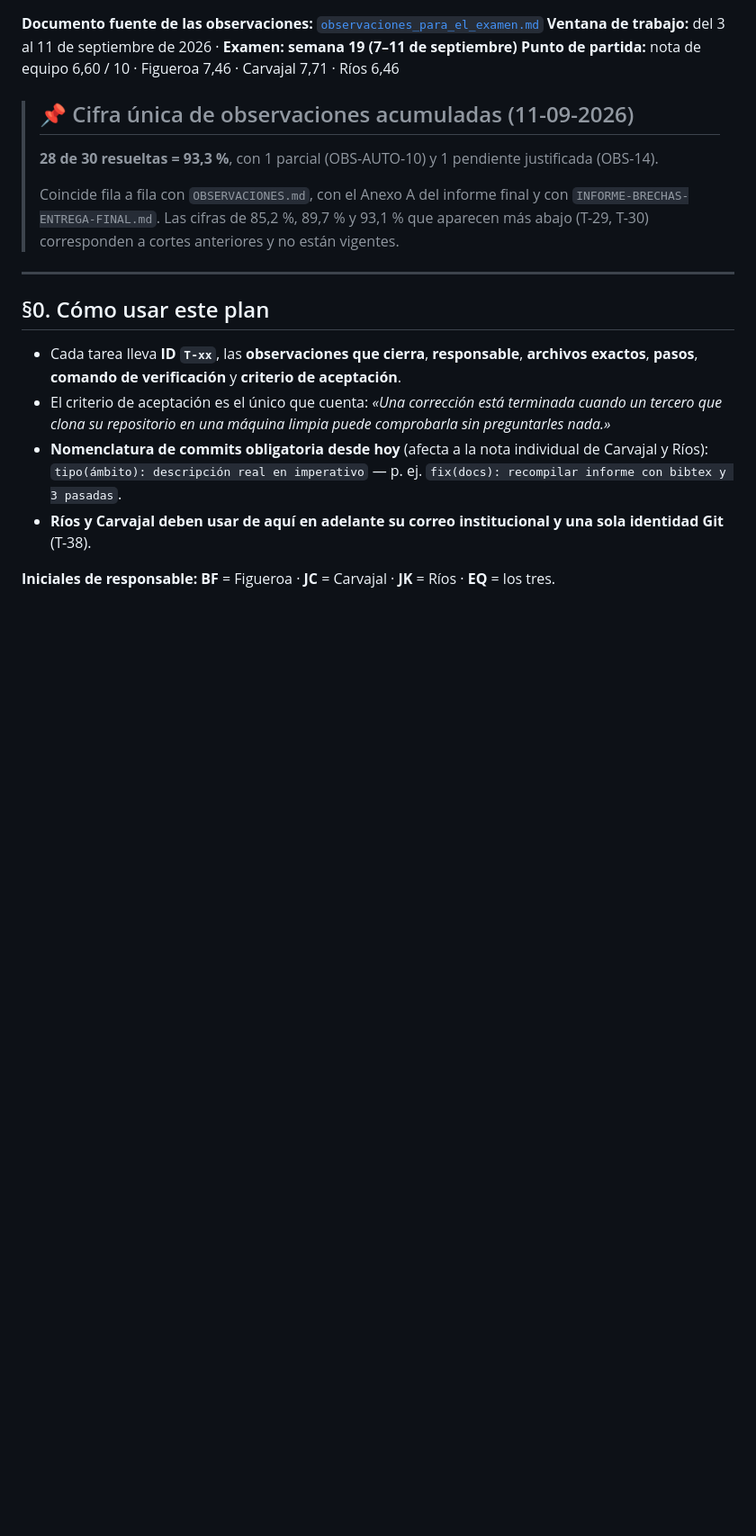
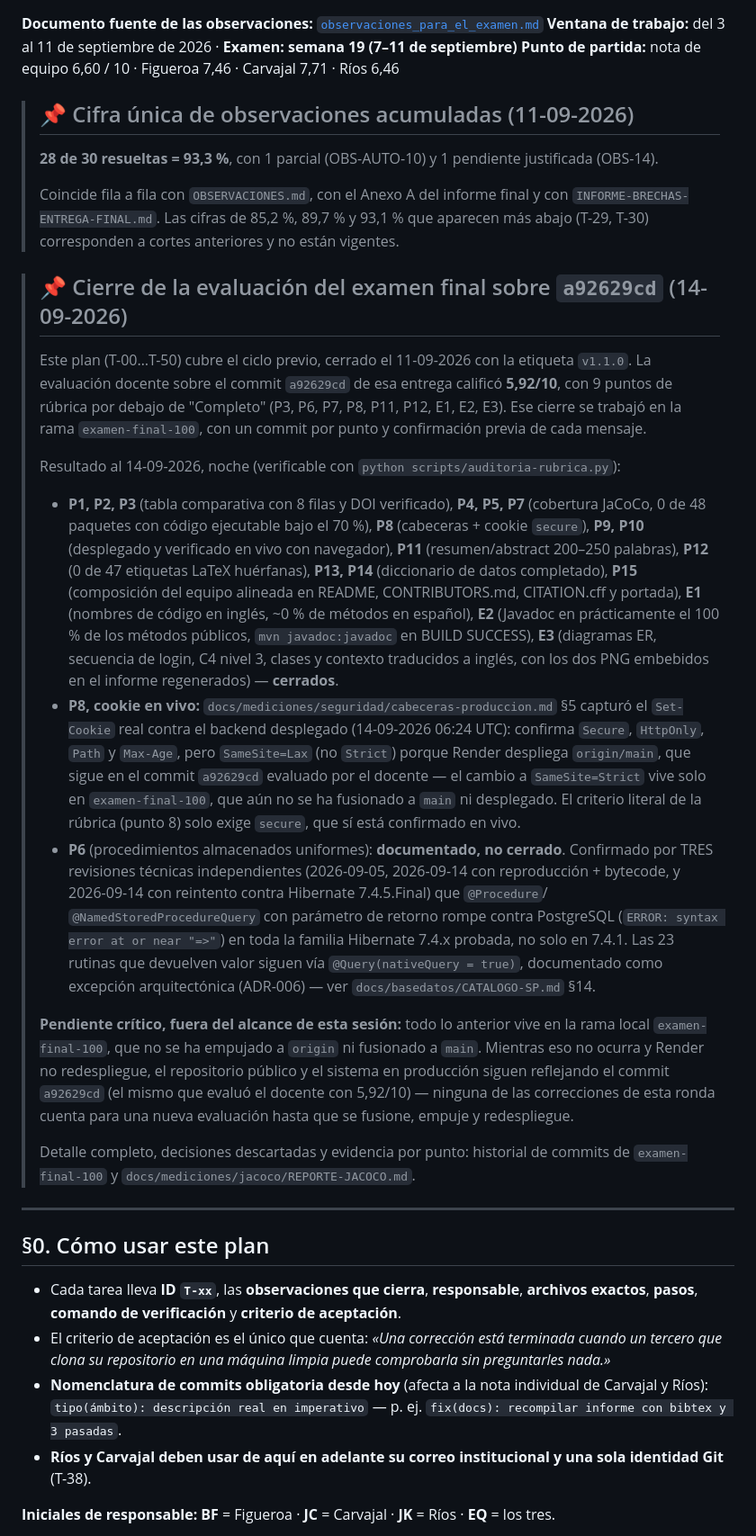
Before and after one commit to JohanCarvajal04/Proyecto-WEB-ARTISYNC, a Markdown page: docs/observaciones/PLAN-EXAMEN-FINAL.md, the part around the change. Shown at 90% size. Drawn GitHub-style; blank space fills up the shorter version.

Commit message:
docs(observaciones): actualizar el estado de cierre del plan del examen final
Corrige la nota de cierre del 14-09-2026 en PLAN-EXAMEN-FINAL.md, que
un pase anterior habia dejado con E3 marcado como pendiente y P6 sin
la tercera revision tecnica. Refleja el estado real verificado en
esta ronda y advierte del pendiente critico: todo el trabajo vive en
la rama local examen-final-100, sin fusionar a main ni desplegado, asi
que el repositorio publico y produccion siguen en el commit a92629cd
evaluado por el docente hasta que se fusione, empuje y redespliegue.

```diff
--- a/docs/observaciones/PLAN-EXAMEN-FINAL.md
+++ b/docs/observaciones/PLAN-EXAMEN-FINAL.md
@@ -11,6 +11,49 @@
 > Coincide fila a fila con `OBSERVACIONES.md`, con el Anexo A del informe final y con
 > `INFORME-BRECHAS-ENTREGA-FINAL.md`. Las cifras de 85,2 %, 89,7 % y 93,1 % que aparecen más
 > abajo (T-29, T-30) corresponden a cortes anteriores y no están vigentes.
+
+> ## 📌 Cierre de la evaluación del examen final sobre `a92629cd` (14-09-2026)
+>
+> Este plan (T-00…T-50) cubre el ciclo previo, cerrado el 11-09-2026 con la etiqueta `v1.1.0`. La
+> evaluación docente sobre el commit `a92629cd` de esa entrega calificó **5,92/10**, con 9 puntos de
+> rúbrica por debajo de "Completo" (P3, P6, P7, P8, P11, P12, E1, E2, E3). Ese cierre se trabajó en
+> la rama `examen-final-100`, con un commit por punto y confirmación previa de cada mensaje.
+>
+> Resultado al 14-09-2026, noche (verificable con `python scripts/auditoria-rubrica.py`):
+> - **P1, P2, P3** (tabla comparativa con 8 filas y DOI verificado), **P4, P5, P7** (cobertura
+>   JaCoCo, 0 de 48 paquetes con código ejecutable bajo el 70 %), **P8** (cabeceras + cookie
+>   `secure`), **P9, P10** (desplegado y verificado en vivo con navegador), **P11**
+>   (resumen/abstract 200–250 palabras), **P12** (0 de 47 etiquetas LaTeX huérfanas), **P13, P14**
+>   (diccionario de datos completado), **P15** (composición del equipo alineada en README,
+>   CONTRIBUTORS.md, CITATION.cff y portada), **E1** (nombres de código en inglés, ~0 % de métodos
+>   en español), **E2** (Javadoc en prácticamente el 100 % de los métodos públicos, `mvn
+>   javadoc:javadoc` en BUILD SUCCESS), **E3** (diagramas ER, secuencia de login, C4 nivel 3, clases
+>   y contexto traducidos a inglés, con los dos PNG embebidos en el informe regenerados) —
+>   **cerrados**.
+> - **P8, cookie en vivo:** `docs/mediciones/seguridad/cabeceras-produccion.md` §5 capturó el
+>   `Set-Cookie` real contra el backend desplegado (14-09-2026 06:24 UTC): confirma `Secure`,
+>   `HttpOnly`, `Path` y `Max-Age`, pero `SameSite=Lax` (no `Strict`) porque Render despliega
+>   `origin/main`, que sigue en el commit `a92629cd` evaluado por el docente — el cambio a
+>   `SameSite=Strict` vive solo en `examen-final-100`, que aún no se ha fusionado a `main` ni
+>   desplegado. El criterio literal de la rúbrica (punto 8) solo exige `secure`, que sí está
+>   confirmado en vivo.
+> - **P6** (procedimientos almacenados uniformes): **documentado, no cerrado**. Confirmado por
+>   TRES revisiones técnicas independientes (2026-09-05, 2026-09-14 con reproducción + bytecode, y
+>   2026-09-14 con reintento contra Hibernate 7.4.5.Final) que `@Procedure`/
+>   `@NamedStoredProcedureQuery` con parámetro de retorno rompe contra PostgreSQL
+>   (`ERROR: syntax error at or near "=>"`) en toda la familia Hibernate 7.4.x probada, no solo en
+>   7.4.1. Las 23 rutinas que devuelven valor siguen vía `@Query(nativeQuery = true)`, documentado
+>   como excepción arquitectónica (ADR-006) — ver `docs/basedatos/CATALOGO-SP.md` §14.
+>
+> **Pendiente crítico, fuera del alcance de esta sesión:** todo lo anterior vive en la rama local
+> `examen-final-100`, que no se ha empujado a `origin` ni fusionado a `main`. Mientras eso no
+> ocurra y Render no redespliegue, el repositorio público y el sistema en producción siguen
+> reflejando el commit `a92629cd` (el mismo que evaluó el docente con 5,92/10) — ninguna de las
+> correcciones de esta ronda cuenta para una nueva evaluación hasta que se fusione, empuje y
+> redespliegue.
+>
+> Detalle completo, decisiones descartadas y evidencia por punto: historial de commits de
+> `examen-final-100` y `docs/mediciones/jacoco/REPORTE-JACOCO.md`.
 
 ---
 
```
